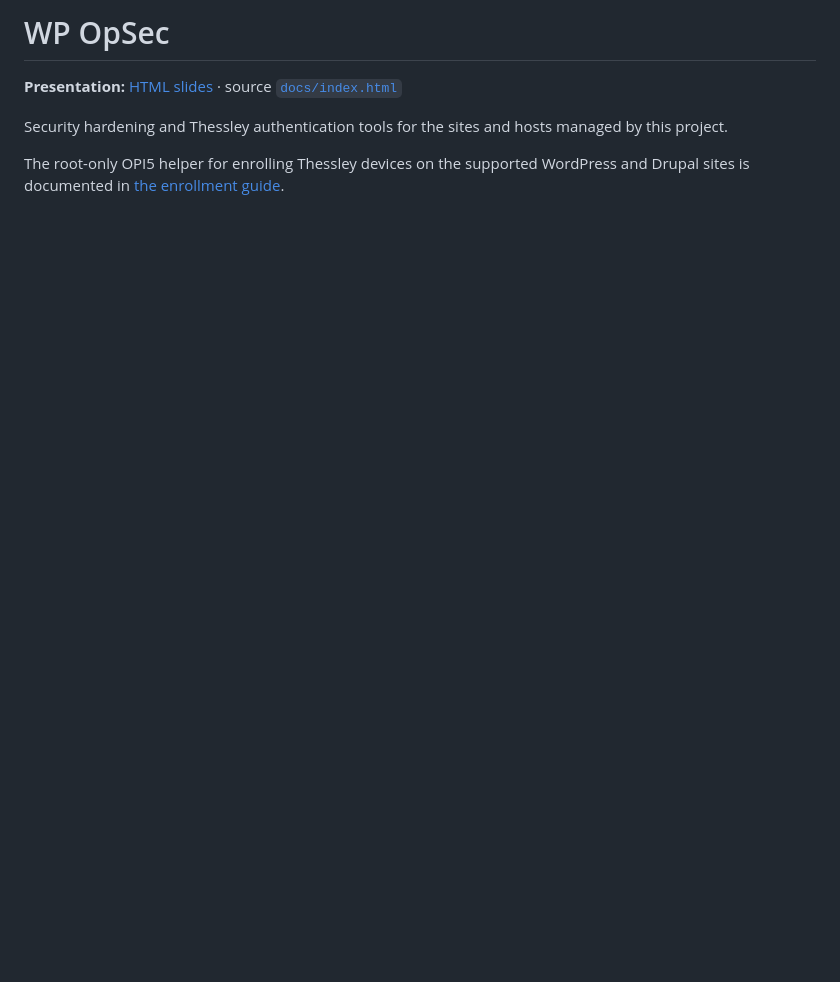
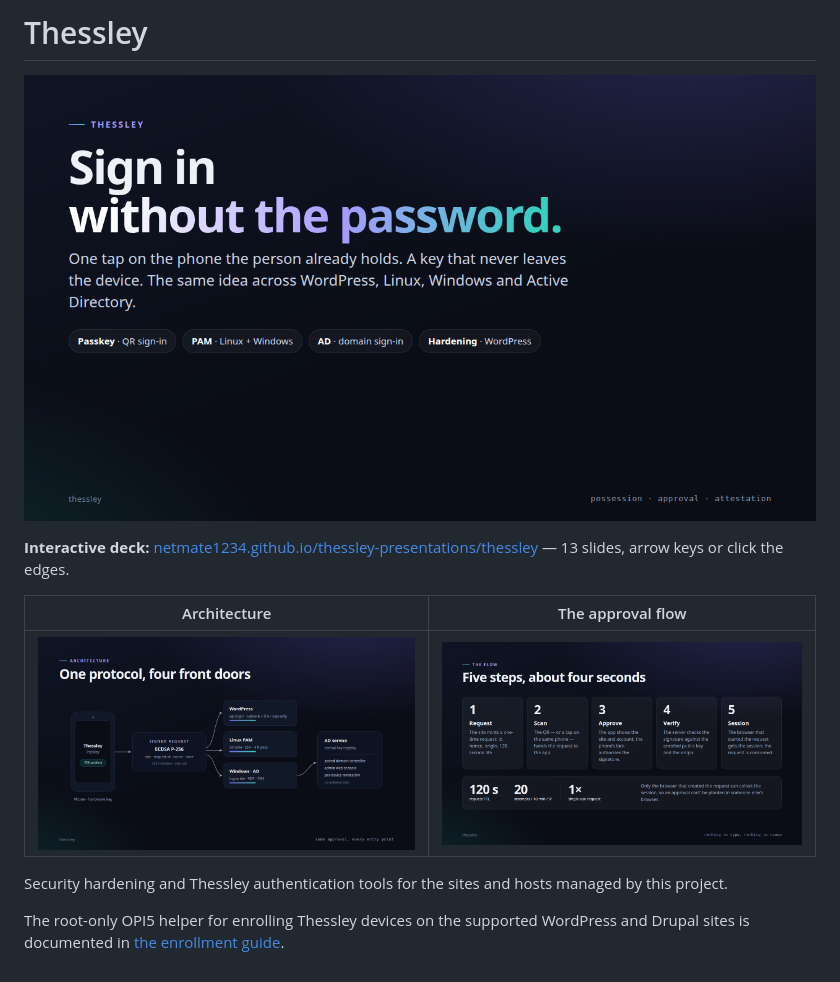
Before and after one commit to netmate1234/Thessley, a Markdown page: README.md, the part around the change. Drawn GitHub-style; pictures changed too: docs/preview/slide-1.png (added), docs/preview/slide-4.png (added), docs/preview/slide-5.png (added); blank space fills up the shorter version.

```diff
--- a/README.md
+++ b/README.md
@@ -1,7 +1,12 @@
-# WP OpSec
+# Thessley
 
-**Presentation:** [HTML slides](https://netmate1234.github.io/thessley-presentations/thessley/) · source [`docs/index.html`](docs/index.html)
+[![Thessley — sign in without the password](docs/preview/slide-1.png)](https://netmate1234.github.io/thessley-presentations/thessley/)
 
+**Interactive deck:** [netmate1234.github.io/thessley-presentations/thessley](https://netmate1234.github.io/thessley-presentations/thessley/) — 13 slides, arrow keys or click the edges.
+
+| Architecture | The approval flow |
+|:---:|:---:|
+| [![Architecture](docs/preview/slide-4.png)](https://netmate1234.github.io/thessley-presentations/thessley/#4) | [![Flow](docs/preview/slide-5.png)](https://netmate1234.github.io/thessley-presentations/thessley/#5) |
 
 Security hardening and Thessley authentication tools for the sites and hosts managed by this project.
 
```
Also changed, not shown: 2 other files.
